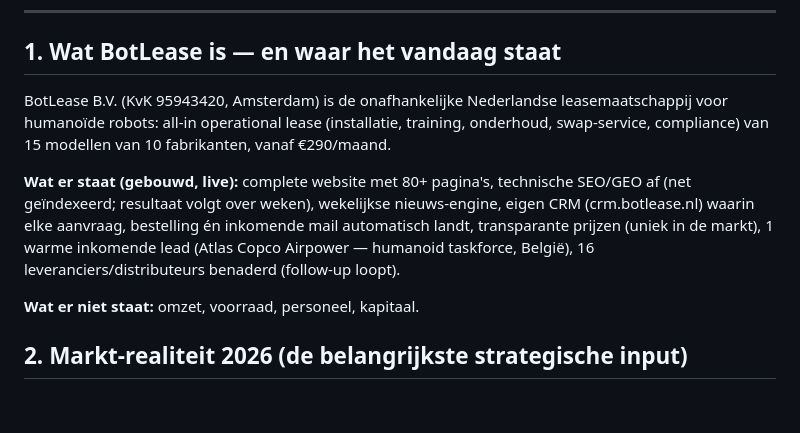
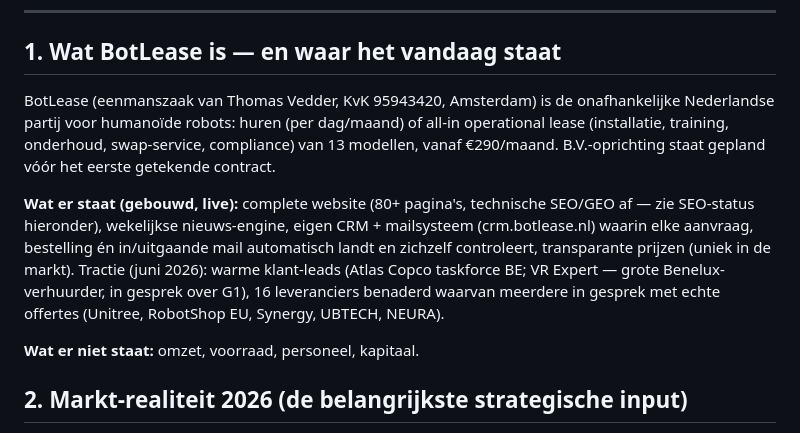
Before and after one commit to fredved1/botlease.nl, a Markdown page: docs/businessplan-2026-06.md, the part around the change. GitHub-like rendering; blank space fills up the shorter version.

Commit message:
Businessplan §1 rechtgetrokken: eenmanszaak (geen B.V.), 13 modellen (niet 15), tractie geactualiseerd (VR Expert + echte leverancier-offertes)

```diff
--- a/docs/businessplan-2026-06.md
+++ b/docs/businessplan-2026-06.md
@@ -6,9 +6,9 @@
 
 ## 1. Wat BotLease is — en waar het vandaag staat
 
-BotLease B.V. (KvK 95943420, Amsterdam) is de onafhankelijke Nederlandse leasemaatschappij voor humanoïde robots: all-in operational lease (installatie, training, onderhoud, swap-service, compliance) van 15 modellen van 10 fabrikanten, vanaf €290/maand.
+BotLease (eenmanszaak van Thomas Vedder, KvK 95943420, Amsterdam) is de onafhankelijke Nederlandse partij voor humanoïde robots: huren (per dag/maand) of all-in operational lease (installatie, training, onderhoud, swap-service, compliance) van 13 modellen, vanaf €290/maand. B.V.-oprichting staat gepland vóór het eerste getekende contract.
 
-**Wat er staat (gebouwd, live):** complete website met 80+ pagina's, technische SEO/GEO af (net geïndexeerd; resultaat volgt over weken), wekelijkse nieuws-engine, eigen CRM (crm.botlease.nl) waarin elke aanvraag, bestelling én inkomende mail automatisch landt, transparante prijzen (uniek in de markt), 1 warme inkomende lead (Atlas Copco Airpower — humanoid taskforce, België), 16 leveranciers/distributeurs benaderd (follow-up loopt).
+**Wat er staat (gebouwd, live):** complete website (80+ pagina's, technische SEO/GEO af — zie SEO-status hieronder), wekelijkse nieuws-engine, eigen CRM + mailsysteem (crm.botlease.nl) waarin elke aanvraag, bestelling én in/uitgaande mail automatisch landt en zichzelf controleert, transparante prijzen (uniek in de markt). Tractie (juni 2026): warme klant-leads (Atlas Copco taskforce BE; VR Expert — grote Benelux-verhuurder, in gesprek over G1), 16 leveranciers benaderd waarvan meerdere in gesprek met echte offertes (Unitree, RobotShop EU, Synergy, UBTECH, NEURA).
 
 **Wat er niet staat:** omzet, voorraad, personeel, kapitaal.
 
```
